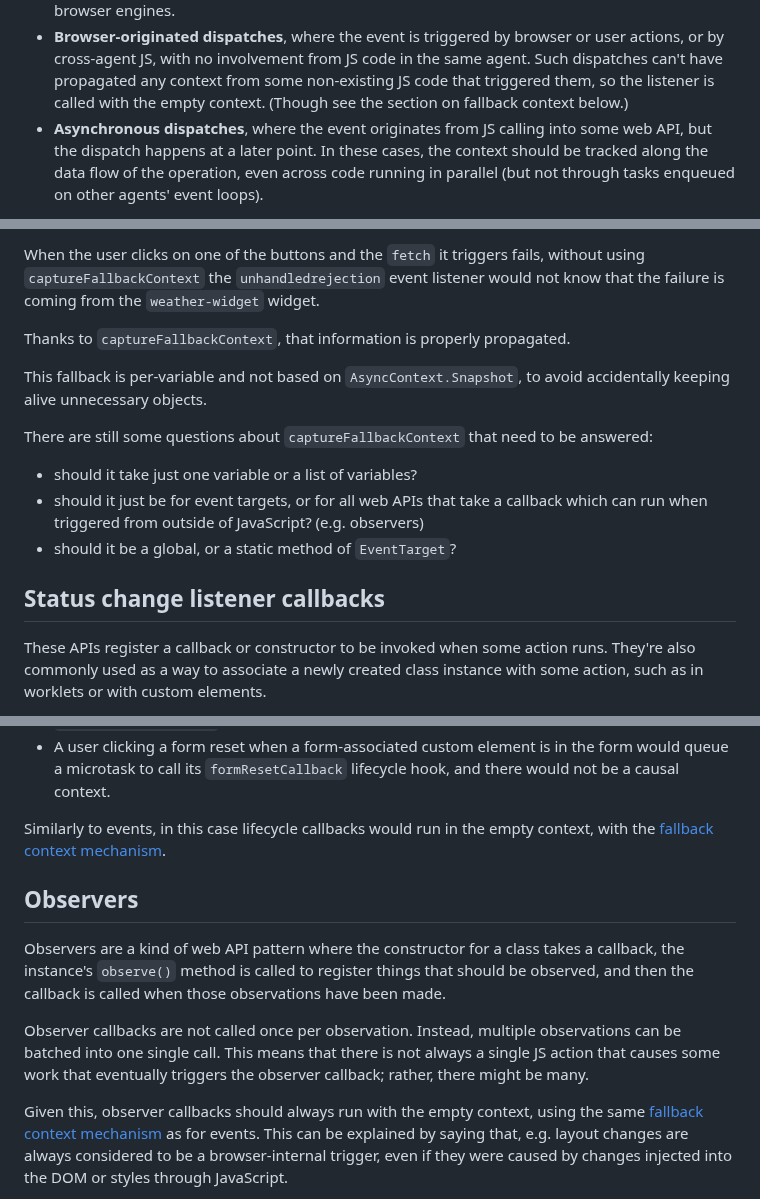
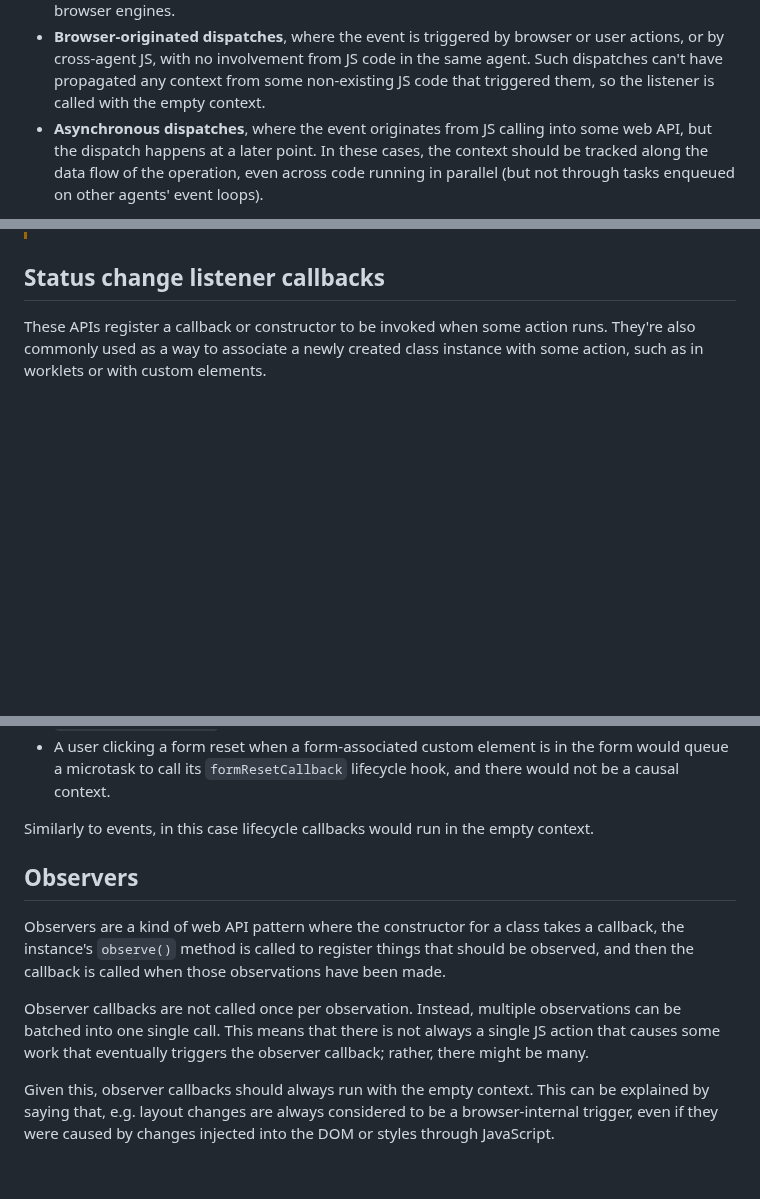
Before and after one commit to tc39/proposal-async-context, a Markdown page: WEB-INTEGRATION.md, 3 parts joined by grey strips. Drawn GitHub-style; folded sections open; blank space fills up the shorter version.

Commit message:
Remove fallback context (#139)

```diff
--- a/WEB-INTEGRATION.md
+++ b/WEB-INTEGRATION.md
@@ -203,7 +203,6 @@ Event dispatches can be one of the following:
   user actions, or by cross-agent JS, with no involvement from JS code in the
   same agent. Such dispatches can't have propagated any context from some non-existing
   JS code that triggered them, so the listener is called with the empty context.
-  (Though see the section on fallback context below.)
 - **Asynchronous dispatches**, where the event originates from JS calling into
   some web API, but the dispatch happens at a later point. In these cases, the
   context should be tracked along the data flow of the operation, even across
@@ -418,21 +335,3 @@ function renderWeatherWidget() {
-When the user clicks on one of the buttons and the `fetch` it triggers fails,
-without using `captureFallbackContext` the `unhandledrejection` event listener
-would not know that the failure is coming from the `weather-widget` widget.
-
-Thanks to `captureFallbackContext`, that information is properly propagated.
-
-</details>
-
-This fallback is per-variable and not based on `AsyncContext.Snapshot`, to avoid
-accidentally keeping alive unnecessary objects.
-
-There are still some questions about `captureFallbackContext` that need to be
-answered:
-- should it take just one variable or a list of variables?
-- should it just be for event targets, or for all web APIs that take a callback
-  which can run when triggered from outside of JavaScript? (e.g. observers)
-- should it be a global, or a static method of `EventTarget`?
-
 ## Status change listener callbacks
 
 These APIs register a callback or constructor to be invoked when some action
@@ -496,8 +395,7 @@ context to propagate:
   form would queue a microtask to call its `formResetCallback` lifecycle hook,
   and there would not be a causal context.
 
-Similarly to events, in this case lifecycle callbacks would run in the empty context, with
-the [fallback context mechanism](#fallback-context-107).
+Similarly to events, in this case lifecycle callbacks would run in the empty context.
 
 ## Observers
 
@@ -510,8 +408,7 @@ Observer callbacks are not called once per observation. Instead, multiple observ
 can be batched into one single call. This means that there is not always a single JS action
 that causes some work that eventually triggers the observer callback; rather, there might be many.
 
-Given this, observer callbacks should always run with the empty context, using the same
-[fallback context mechanism](#fallback-context-107) as for events. This can be explained
+Given this, observer callbacks should always run with the empty context. This can be explained
 by saying that, e.g. layout changes are always considered to be a browser-internal trigger, even if
 they were caused by changes injected into the DOM or styles through JavaScript.
 
```
Also changed, not shown: other parts of WEB-INTEGRATION.md (+0 -82 lines).
